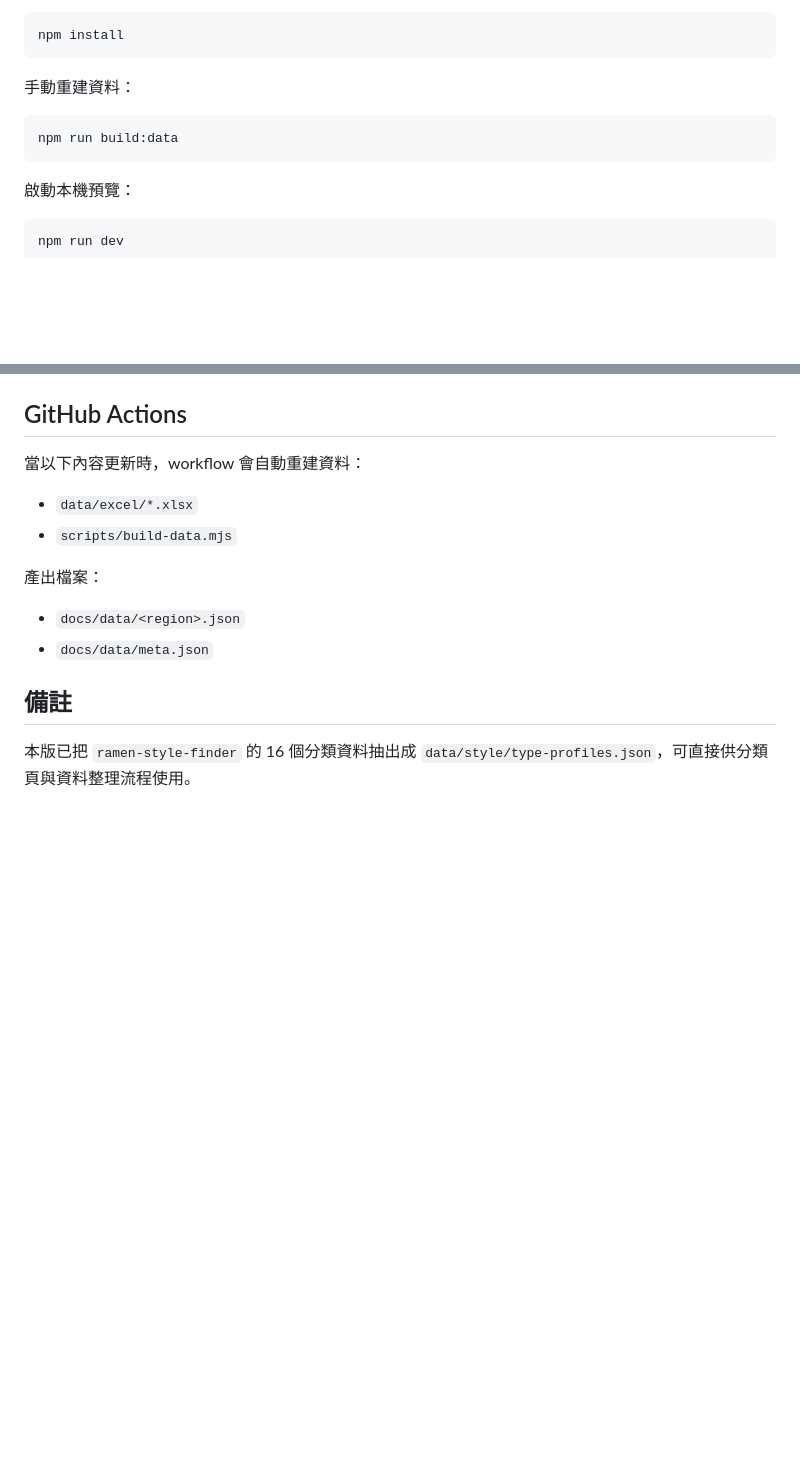
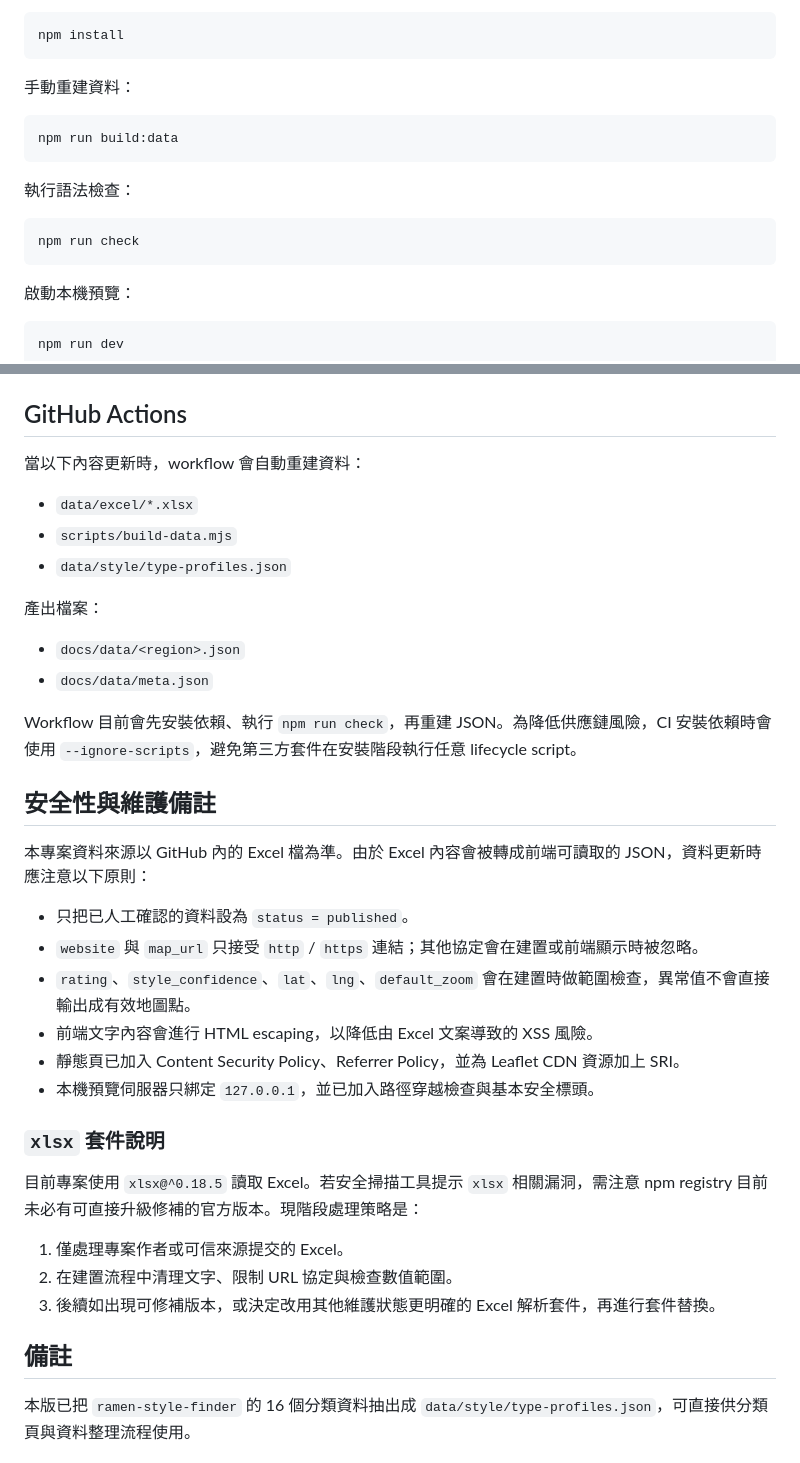
Before and after one commit to AnsonHui6040/ramen-shop-finder, a Markdown page: README.md, 2 parts joined by grey strips. Drawn GitHub-style; blank space fills up the shorter version.

Commit message:
docs: document ramen security maintenance workflow

````diff
--- a/README.md
+++ b/README.md
@@ -103,6 +103,12 @@ npm install
 npm run build:data
 ```
 
+執行語法檢查：
+
+```bash
+npm run check
+```
+
 啟動本機預覽：
 
 ```bash
@@ -123,11 +129,33 @@ http://127.0.0.1:5173
 
 - `data/excel/*.xlsx`
 - `scripts/build-data.mjs`
+- `data/style/type-profiles.json`
 
 產出檔案：
 
 - `docs/data/<region>.json`
 - `docs/data/meta.json`
+
+Workflow 目前會先安裝依賴、執行 `npm run check`，再重建 JSON。為降低供應鏈風險，CI 安裝依賴時會使用 `--ignore-scripts`，避免第三方套件在安裝階段執行任意 lifecycle script。
+
+## 安全性與維護備註
+
+本專案資料來源以 GitHub 內的 Excel 檔為準。由於 Excel 內容會被轉成前端可讀取的 JSON，資料更新時應注意以下原則：
+
+- 只把已人工確認的資料設為 `status = published`。
+- `website` 與 `map_url` 只接受 `http` / `https` 連結；其他協定會在建置或前端顯示時被忽略。
+- `rating`、`style_confidence`、`lat`、`lng`、`default_zoom` 會在建置時做範圍檢查，異常值不會直接輸出成有效地圖點。
+- 前端文字內容會進行 HTML escaping，以降低由 Excel 文案導致的 XSS 風險。
+- 靜態頁已加入 Content Security Policy、Referrer Policy，並為 Leaflet CDN 資源加上 SRI。
+- 本機預覽伺服器只綁定 `127.0.0.1`，並已加入路徑穿越檢查與基本安全標頭。
+
+### `xlsx` 套件說明
+
+目前專案使用 `xlsx@^0.18.5` 讀取 Excel。若安全掃描工具提示 `xlsx` 相關漏洞，需注意 npm registry 目前未必有可直接升級修補的官方版本。現階段處理策略是：
+
+1. 僅處理專案作者或可信來源提交的 Excel。
+2. 在建置流程中清理文字、限制 URL 協定與檢查數值範圍。
+3. 後續如出現可修補版本，或決定改用其他維護狀態更明確的 Excel 解析套件，再進行套件替換。
 
 ## 備註
 
````
